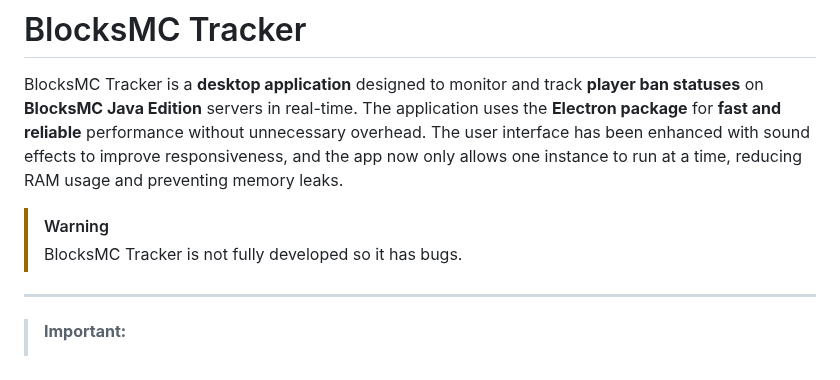
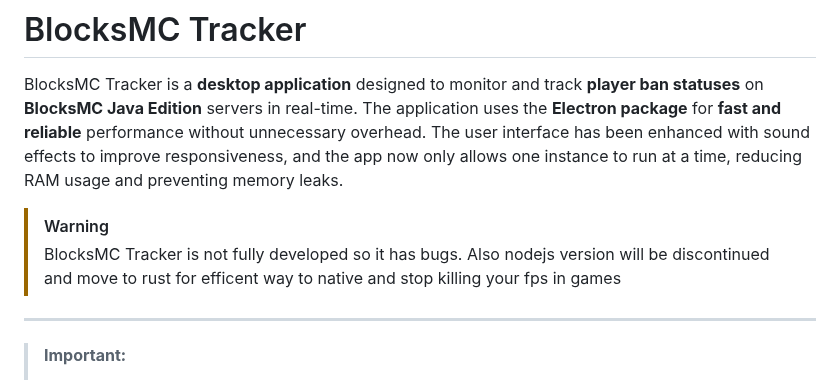
Before and after one commit to ForgedSengoku/BlocksMCTracker, a Markdown page: README.md, the part around the change. GitHub-like rendering.

```diff
--- a/README.md
+++ b/README.md
@@ -7,6 +7,7 @@ BlocksMC Tracker is a **desktop application** designed to monitor and track **pl
 
 > [!WARNING]
 > BlocksMC Tracker is not fully developed so it has bugs.
+> Also nodejs version will be discontinued and move to rust for efficent way to native and stop killing your fps in games
 ---
 
 > **Important:**
```
